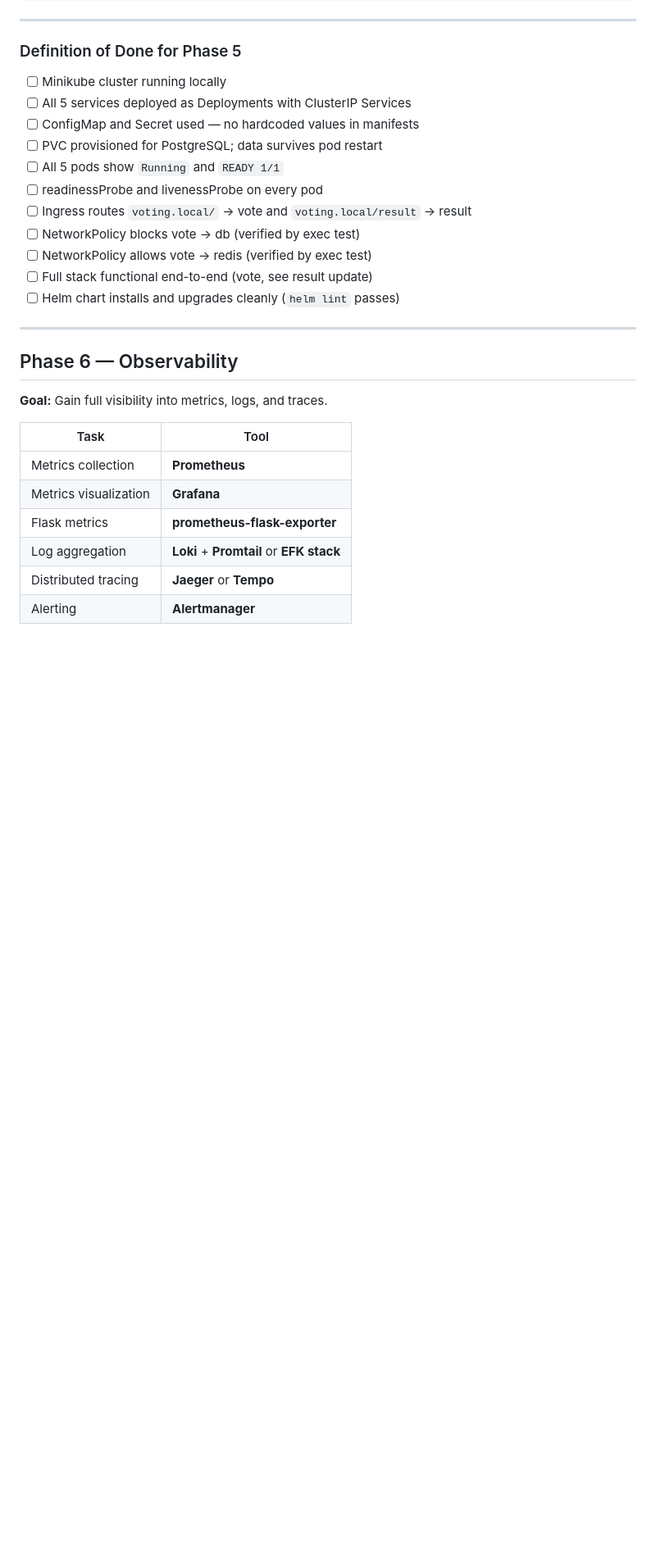
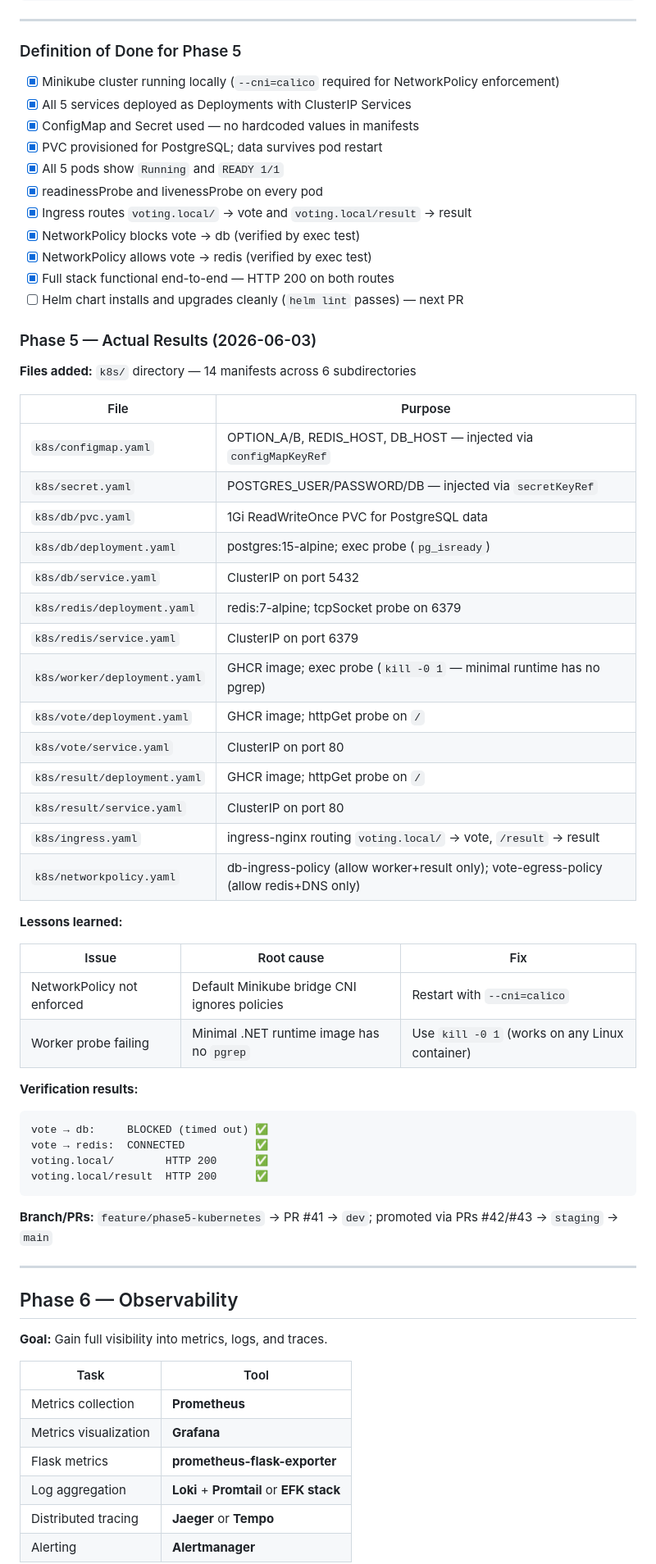
Before and after one commit to NeyamatUllah/multi-stack-voting-app, a Markdown page: docs/devsecnetops-learning-plan.md, the part around the change. Shown at 82% size. Drawn GitHub-style; blank space fills up the shorter version.

````diff
--- a/docs/devsecnetops-learning-plan.md
+++ b/docs/devsecnetops-learning-plan.md
@@ -1102,17 +1102,56 @@ helm lint ./helm/voting-app
 
 ### Definition of Done for Phase 5
 
-- [ ] Minikube cluster running locally
-- [ ] All 5 services deployed as Deployments with ClusterIP Services
-- [ ] ConfigMap and Secret used — no hardcoded values in manifests
-- [ ] PVC provisioned for PostgreSQL; data survives pod restart
-- [ ] All 5 pods show `Running` and `READY 1/1`
-- [ ] readinessProbe and livenessProbe on every pod
-- [ ] Ingress routes `voting.local/` → vote and `voting.local/result` → result
-- [ ] NetworkPolicy blocks vote → db (verified by exec test)
-- [ ] NetworkPolicy allows vote → redis (verified by exec test)
-- [ ] Full stack functional end-to-end (vote, see result update)
-- [ ] Helm chart installs and upgrades cleanly (`helm lint` passes)
+- [x] Minikube cluster running locally (`--cni=calico` required for NetworkPolicy enforcement)
+- [x] All 5 services deployed as Deployments with ClusterIP Services
+- [x] ConfigMap and Secret used — no hardcoded values in manifests
+- [x] PVC provisioned for PostgreSQL; data survives pod restart
+- [x] All 5 pods show `Running` and `READY 1/1`
+- [x] readinessProbe and livenessProbe on every pod
+- [x] Ingress routes `voting.local/` → vote and `voting.local/result` → result
+- [x] NetworkPolicy blocks vote → db (verified by exec test)
+- [x] NetworkPolicy allows vote → redis (verified by exec test)
+- [x] Full stack functional end-to-end — HTTP 200 on both routes
+- [ ] Helm chart installs and upgrades cleanly (`helm lint` passes) — next PR
+
+### Phase 5 — Actual Results (2026-06-03)
+
+**Files added:** `k8s/` directory — 14 manifests across 6 subdirectories
+
+| File | Purpose |
+|------|---------|
+| `k8s/configmap.yaml` | OPTION_A/B, REDIS_HOST, DB_HOST — injected via `configMapKeyRef` |
+| `k8s/secret.yaml` | POSTGRES_USER/PASSWORD/DB — injected via `secretKeyRef` |
+| `k8s/db/pvc.yaml` | 1Gi ReadWriteOnce PVC for PostgreSQL data |
+| `k8s/db/deployment.yaml` | postgres:15-alpine; exec probe (`pg_isready`) |
+| `k8s/db/service.yaml` | ClusterIP on port 5432 |
+| `k8s/redis/deployment.yaml` | redis:7-alpine; tcpSocket probe on 6379 |
+| `k8s/redis/service.yaml` | ClusterIP on port 6379 |
+| `k8s/worker/deployment.yaml` | GHCR image; exec probe (`kill -0 1` — minimal runtime has no pgrep) |
+| `k8s/vote/deployment.yaml` | GHCR image; httpGet probe on `/` |
+| `k8s/vote/service.yaml` | ClusterIP on port 80 |
+| `k8s/result/deployment.yaml` | GHCR image; httpGet probe on `/` |
+| `k8s/result/service.yaml` | ClusterIP on port 80 |
+| `k8s/ingress.yaml` | ingress-nginx routing `voting.local/` → vote, `/result` → result |
+| `k8s/networkpolicy.yaml` | db-ingress-policy (allow worker+result only); vote-egress-policy (allow redis+DNS only) |
+
+**Lessons learned:**
+
+| Issue | Root cause | Fix |
+|-------|-----------|-----|
+| NetworkPolicy not enforced | Default Minikube bridge CNI ignores policies | Restart with `--cni=calico` |
+| Worker probe failing | Minimal .NET runtime image has no `pgrep` | Use `kill -0 1` (works on any Linux container) |
+
+**Verification results:**
+
+```
+vote → db:     BLOCKED (timed out) ✅
+vote → redis:  CONNECTED           ✅
+voting.local/        HTTP 200      ✅
+voting.local/result  HTTP 200      ✅
+```
+
+**Branch/PRs:** `feature/phase5-kubernetes` → PR #41 → `dev`; promoted via PRs #42/#43 → `staging` → `main`
 
 ---
 
````
Also changed, not shown: docs/know-how.md (+67 -0 lines).
